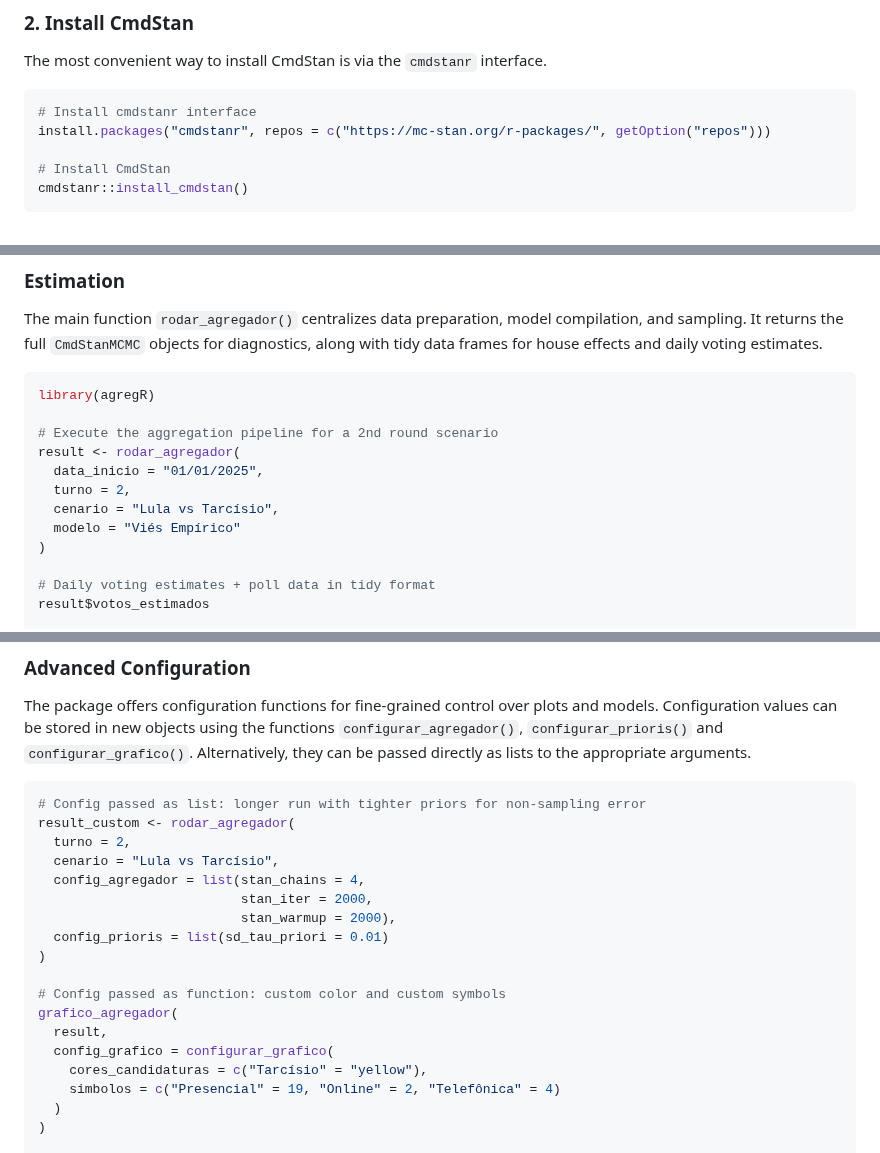
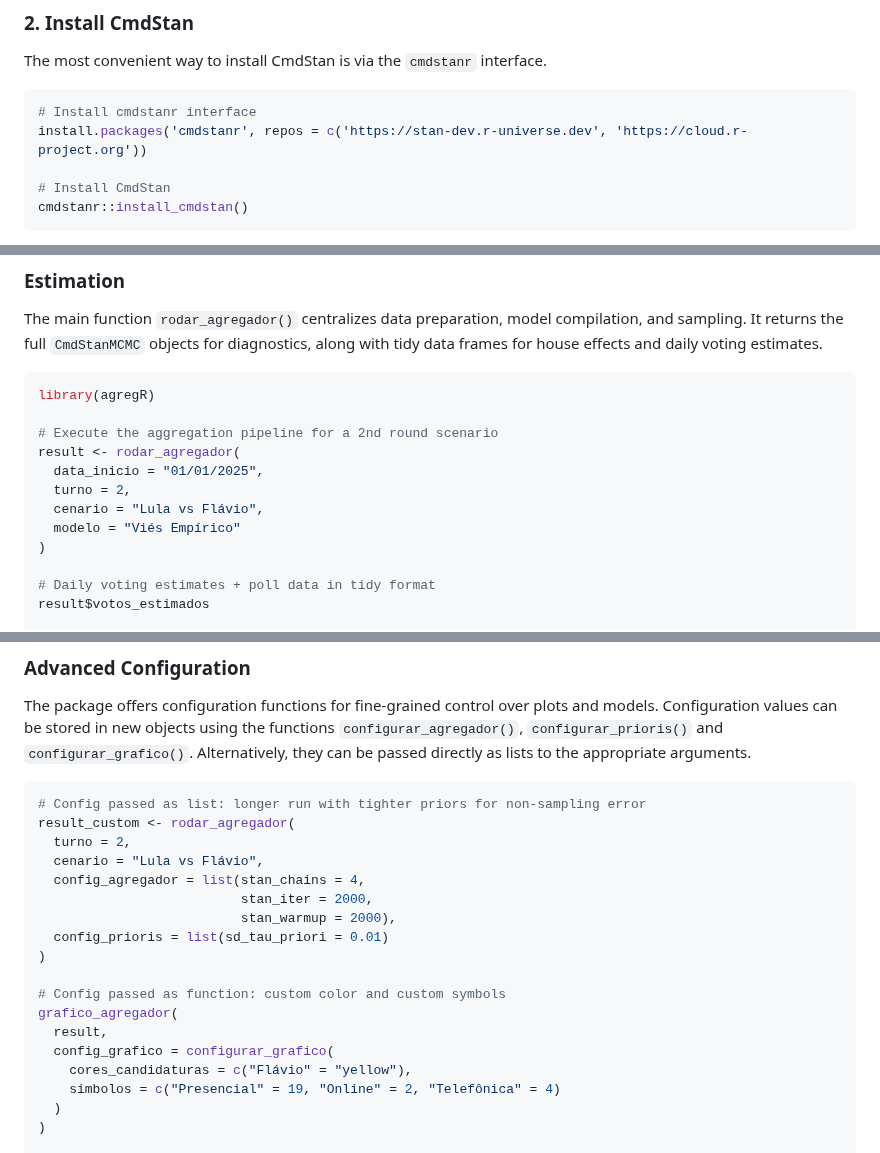
Before and after one commit to rnmag/agregR, a Markdown page: README.md, 3 parts joined by grey strips. Drawn GitHub-style.

Commit message:
update readme to lula vs flavio scenario #3

````diff
--- a/README.md
+++ b/README.md
@@ -71,7 +71,7 @@ The most convenient way to install CmdStan is via the `cmdstanr` interface.
 
 ``` r
 # Install cmdstanr interface
-install.packages("cmdstanr", repos = c("https://mc-stan.org/r-packages/", getOption("repos")))
+install.packages('cmdstanr', repos = c('https://stan-dev.r-universe.dev', 'https://cloud.r-project.org'))
 
 # Install CmdStan
 cmdstanr::install_cmdstan()
@@ -114,7 +114,7 @@ library(agregR)
 result <- rodar_agregador(
   data_inicio = "01/01/2025",
   turno = 2,
-  cenario = "Lula vs Tarcísio",
+  cenario = "Lula vs Flávio",
   modelo = "Viés Empírico"
 )
 
@@ -176,7 +176,7 @@ to the appropriate arguments.
 # Config passed as list: longer run with tighter priors for non-sampling error
 result_custom <- rodar_agregador(
   turno = 2,
-  cenario = "Lula vs Tarcísio",
+  cenario = "Lula vs Flávio",
   config_agregador = list(stan_chains = 4,
                           stan_iter = 2000,
                           stan_warmup = 2000),
@@ -187,7 +187,7 @@ result_custom <- rodar_agregador(
 grafico_agregador(
   result,
   config_grafico = configurar_grafico(
-    cores_candidaturas = c("Tarcísio" = "yellow"),
+    cores_candidaturas = c("Flávio" = "yellow"),
     simbolos = c("Presencial" = 19, "Online" = 2, "Telefônica" = 4)
   )
 )
````
Also changed, not shown: other parts of README.md (+2 -2 lines).
